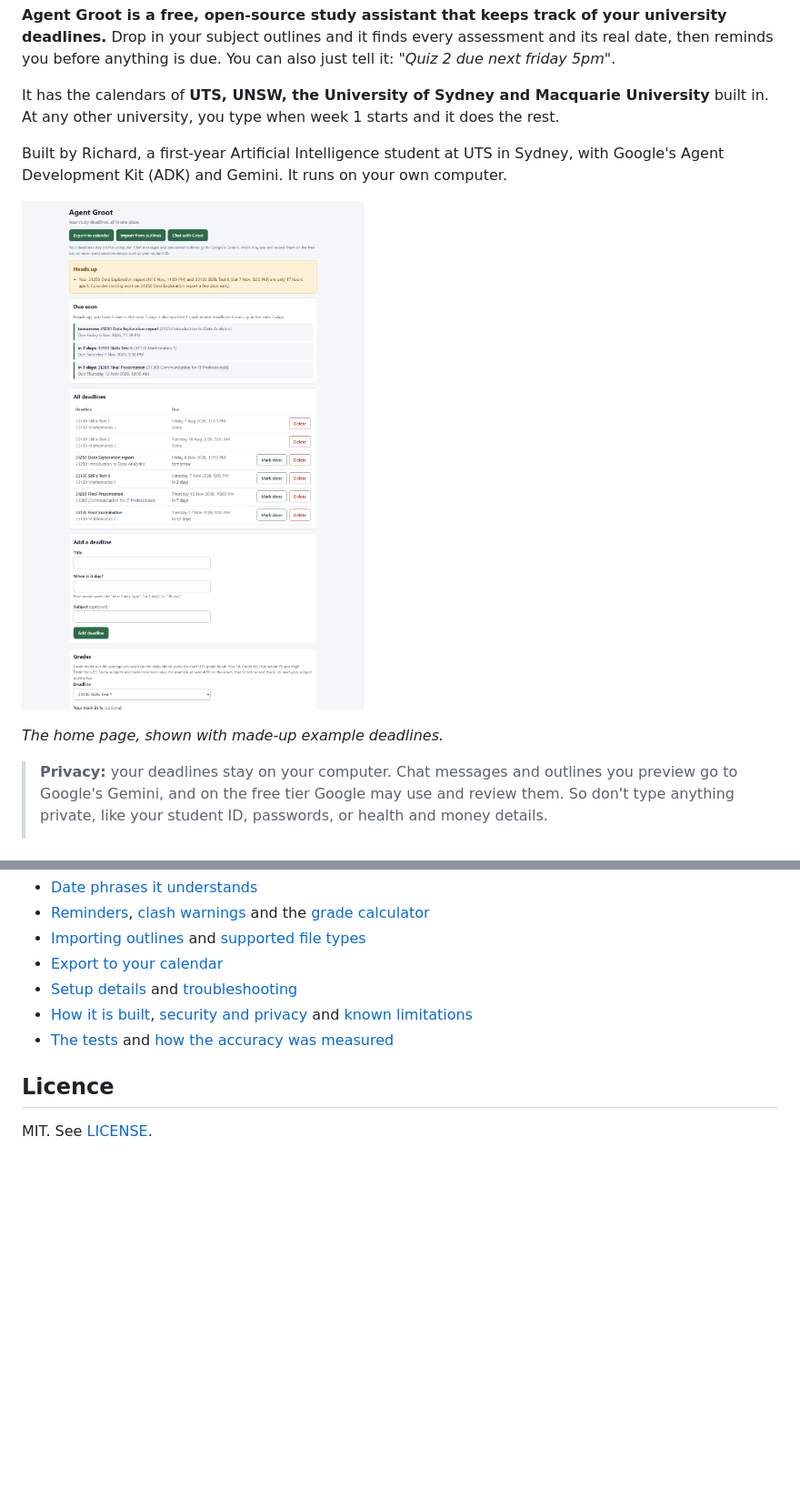
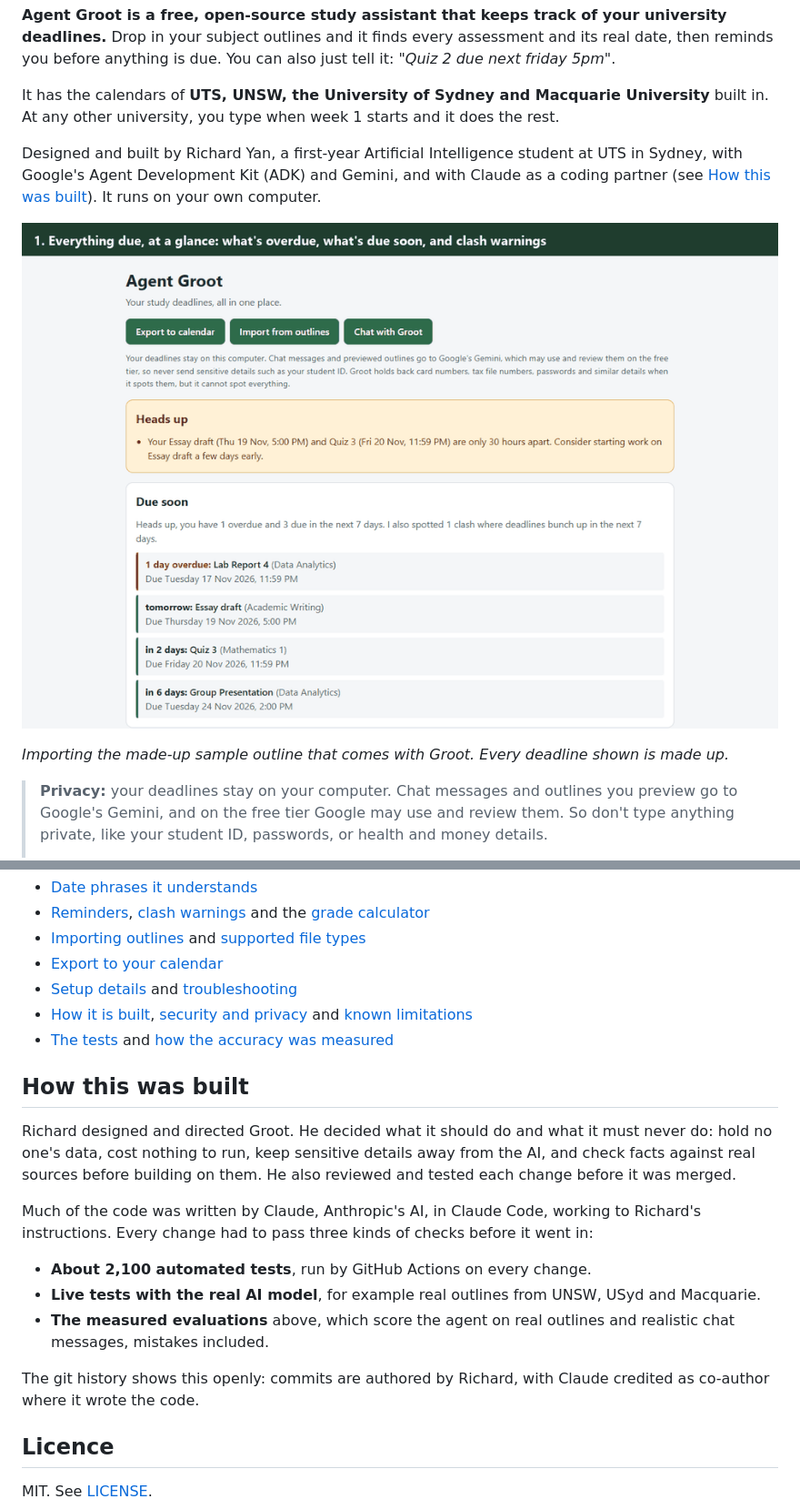
Before and after one commit to Richardyan701/deadline_tracker_agent, a Markdown page: README.md, 2 parts joined by grey strips. Shown at 91% size. GitHub-like rendering; pictures changed too: docs/images/groot-demo.gif (added); blank space fills up the shorter version.

Commit message:
Add a demo GIF and a "How this was built" section to the README
The README now opens with a short GIF of the home page and of importing
the made-up sample outline (made-up deadlines only, recorded on a separate
copy of Groot). A new section says how Groot was built: designed and
directed by Richard, much of the code written by Claude under his
direction, and every change checked by tests, live tests and evaluations.

Co-Authored-By: Claude Opus 5.5 <noreply@anthropic.com>
Claude-Session: https://claude.ai/code/session_01Xm7A6JWDcB26C3b6EQgM6P

```diff
--- a/README.md
+++ b/README.md
@@ -6,11 +6,11 @@
 
 It has the calendars of **UTS, UNSW, the University of Sydney and Macquarie University** built in. At any other university, you type when week 1 starts and it does the rest.
 
-Built by Richard, a first-year Artificial Intelligence student at UTS in Sydney, with Google's Agent Development Kit (ADK) and Gemini. It runs on your own computer.
+Designed and built by Richard Yan, a first-year Artificial Intelligence student at UTS in Sydney, with Google's Agent Development Kit (ADK) and Gemini, and with Claude as a coding partner (see [How this was built](#how-this-was-built)). It runs on your own computer.
 
-![Groot's home page with example deadlines](docs/images/groot-home.png)
+![Groot in action: the home page, then importing a sample outline](docs/images/groot-demo.gif)
 
-*The home page, shown with made-up example deadlines.*
+*Importing the made-up sample outline that comes with Groot. Every deadline shown is made up.*
 
 > **Privacy:** your deadlines stay on your computer. Chat messages and outlines you preview go to Google's Gemini, and on the free tier Google may use and review them. So don't type anything private, like your student ID, passwords, or health and money details.
 >
@@ -133,6 +133,18 @@ The [full reference](docs/reference.md) covers:
 - [How it is built](docs/reference.md#how-it-is-built), [security and privacy](docs/reference.md#security-and-privacy) and [known limitations](docs/reference.md#limitations-and-known-gaps)
 - [The tests](docs/reference.md#tests-and-ci) and [how the accuracy was measured](docs/reference.md#measuring-how-well-it-works)
 
+## How this was built
+
+Richard designed and directed Groot. He decided what it should do and what it must never do: hold no one's data, cost nothing to run, keep sensitive details away from the AI, and check facts against real sources before building on them. He also reviewed and tested each change before it was merged.
+
+Much of the code was written by Claude, Anthropic's AI, in Claude Code, working to Richard's instructions. Every change had to pass three kinds of checks before it went in:
+
+- **About 2,100 automated tests**, run by GitHub Actions on every change.
+- **Live tests with the real AI model**, for example real outlines from UNSW, USyd and Macquarie.
+- **The measured evaluations** above, which score the agent on real outlines and realistic chat messages, mistakes included.
+
+The git history shows this openly: commits are authored by Richard, with Claude credited as co-author where it wrote the code.
+
 ## Licence
 
 MIT. See [LICENSE](LICENSE).
```
